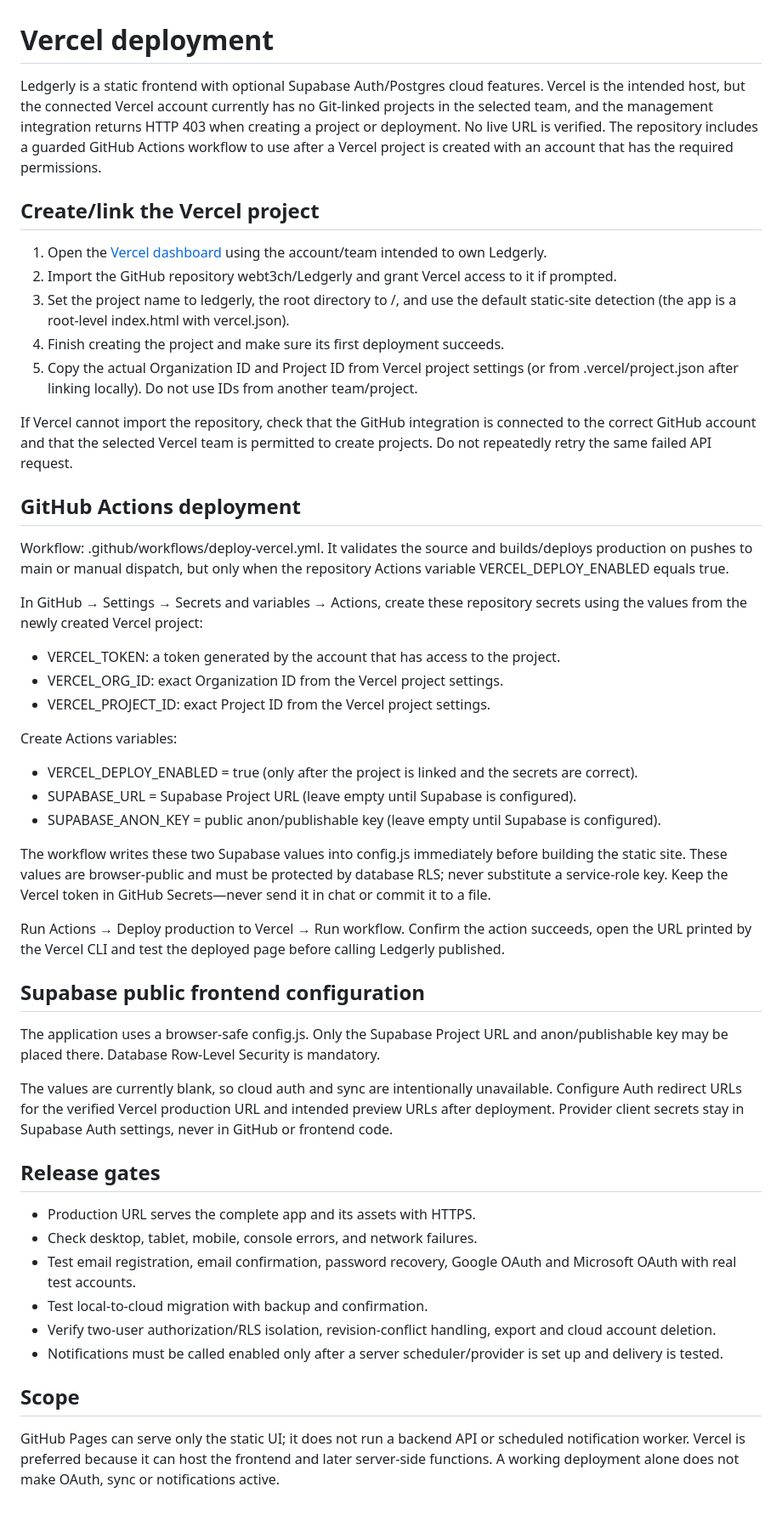
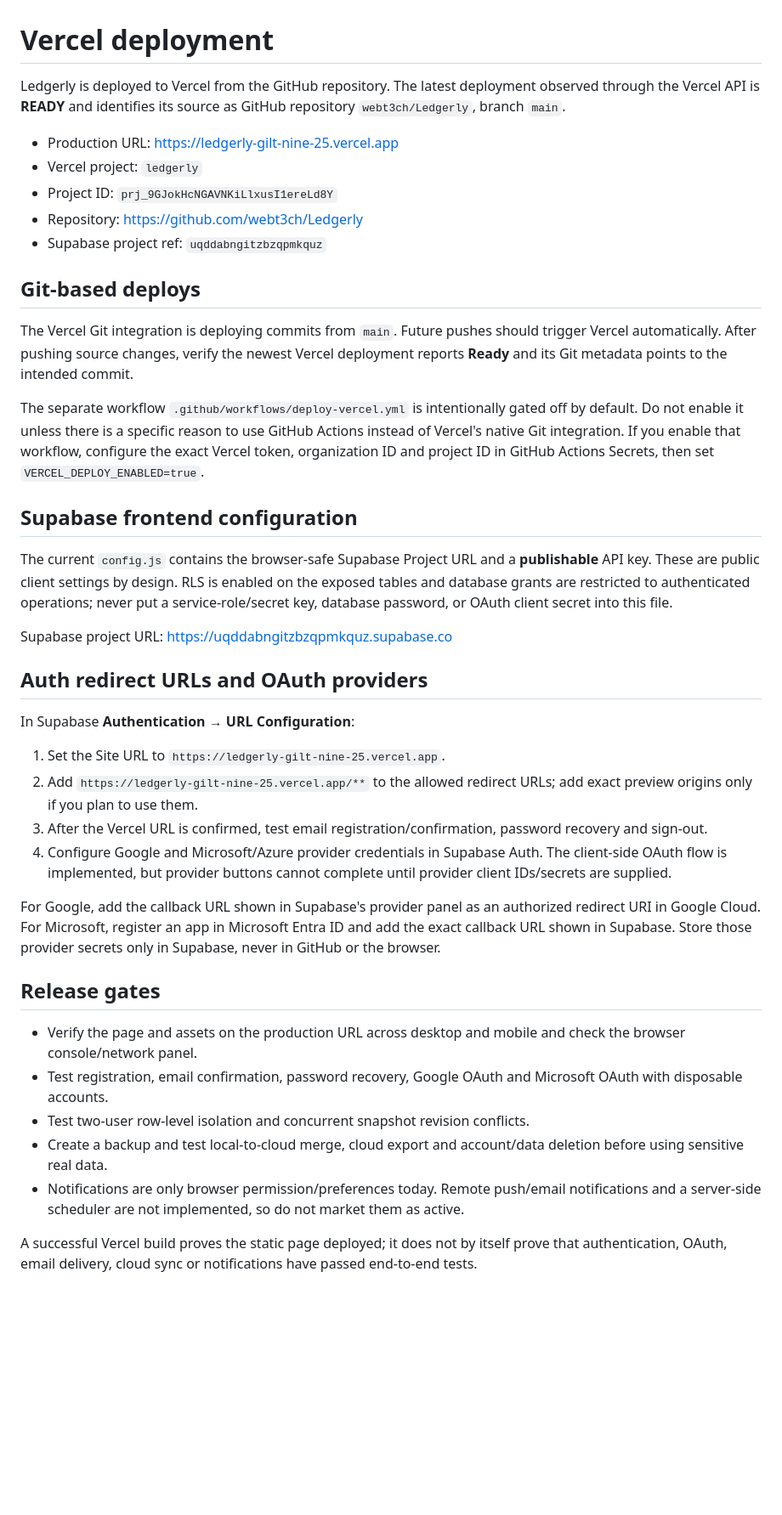
Before and after one commit to webt3ch/Ledgerly, a Markdown page: docs/DEPLOYMENT.md, the part around the change. Shown at 85% size. Rendered like a GitHub page; blank space fills up the shorter version.

Commit message:
docs: record verified Vercel production deployment and Supabase setup

```diff
--- a/docs/DEPLOYMENT.md
+++ b/docs/DEPLOYMENT.md
@@ -1,52 +1,42 @@
 # Vercel deployment
 
-Ledgerly is a static frontend with optional Supabase Auth/Postgres cloud features. Vercel is the intended host, but the connected Vercel account currently has no Git-linked projects in the selected team, and the management integration returns HTTP 403 when creating a project or deployment. No live URL is verified. The repository includes a guarded GitHub Actions workflow to use after a Vercel project is created with an account that has the required permissions.
+Ledgerly is deployed to Vercel from the GitHub repository. The latest deployment observed through the Vercel API is **READY** and identifies its source as GitHub repository `webt3ch/Ledgerly`, branch `main`.
 
-## Create/link the Vercel project
+- Production URL: https://ledgerly-gilt-nine-25.vercel.app
+- Vercel project: `ledgerly`
+- Project ID: `prj_9GJokHcNGAVNKiLlxusI1ereLd8Y`
+- Repository: https://github.com/webt3ch/Ledgerly
+- Supabase project ref: `uqddabngitzbzqpmkquz`
 
-1. Open the [Vercel dashboard](https://vercel.com/dashboard) using the account/team intended to own Ledgerly.
-2. Import the GitHub repository webt3ch/Ledgerly and grant Vercel access to it if prompted.
-3. Set the project name to ledgerly, the root directory to /, and use the default static-site detection (the app is a root-level index.html with vercel.json).
-4. Finish creating the project and make sure its first deployment succeeds.
-5. Copy the actual Organization ID and Project ID from Vercel project settings (or from .vercel/project.json after linking locally). Do not use IDs from another team/project.
+## Git-based deploys
 
-If Vercel cannot import the repository, check that the GitHub integration is connected to the correct GitHub account and that the selected Vercel team is permitted to create projects. Do not repeatedly retry the same failed API request.
+The Vercel Git integration is deploying commits from `main`. Future pushes should trigger Vercel automatically. After pushing source changes, verify the newest Vercel deployment reports **Ready** and its Git metadata points to the intended commit.
 
-## GitHub Actions deployment
+The separate workflow `.github/workflows/deploy-vercel.yml` is intentionally gated off by default. Do not enable it unless there is a specific reason to use GitHub Actions instead of Vercel's native Git integration. If you enable that workflow, configure the exact Vercel token, organization ID and project ID in GitHub Actions Secrets, then set `VERCEL_DEPLOY_ENABLED=true`.
 
-Workflow: .github/workflows/deploy-vercel.yml. It validates the source and builds/deploys production on pushes to main or manual dispatch, but only when the repository Actions variable VERCEL_DEPLOY_ENABLED equals true.
+## Supabase frontend configuration
 
-In GitHub → Settings → Secrets and variables → Actions, create these repository secrets using the values from the newly created Vercel project:
+The current `config.js` contains the browser-safe Supabase Project URL and a **publishable** API key. These are public client settings by design. RLS is enabled on the exposed tables and database grants are restricted to authenticated operations; never put a service-role/secret key, database password, or OAuth client secret into this file.
 
-- VERCEL_TOKEN: a token generated by the account that has access to the project.
-- VERCEL_ORG_ID: exact Organization ID from the Vercel project settings.
-- VERCEL_PROJECT_ID: exact Project ID from the Vercel project settings.
+Supabase project URL: https://uqddabngitzbzqpmkquz.supabase.co
 
-Create Actions variables:
+## Auth redirect URLs and OAuth providers
 
-- VERCEL_DEPLOY_ENABLED = true (only after the project is linked and the secrets are correct).
-- SUPABASE_URL = Supabase Project URL (leave empty until Supabase is configured).
-- SUPABASE_ANON_KEY = public anon/publishable key (leave empty until Supabase is configured).
+In Supabase **Authentication → URL Configuration**:
 
-The workflow writes these two Supabase values into config.js immediately before building the static site. These values are browser-public and must be protected by database RLS; never substitute a service-role key. Keep the Vercel token in GitHub Secrets—never send it in chat or commit it to a file.
+1. Set the Site URL to `https://ledgerly-gilt-nine-25.vercel.app`.
+2. Add `https://ledgerly-gilt-nine-25.vercel.app/**` to the allowed redirect URLs; add exact preview origins only if you plan to use them.
+3. After the Vercel URL is confirmed, test email registration/confirmation, password recovery and sign-out.
+4. Configure Google and Microsoft/Azure provider credentials in Supabase Auth. The client-side OAuth flow is implemented, but provider buttons cannot complete until provider client IDs/secrets are supplied.
 
-Run Actions → Deploy production to Vercel → Run workflow. Confirm the action succeeds, open the URL printed by the Vercel CLI and test the deployed page before calling Ledgerly published.
-
-## Supabase public frontend configuration
-
-The application uses a browser-safe config.js. Only the Supabase Project URL and anon/publishable key may be placed there. Database Row-Level Security is mandatory.
-
-The values are currently blank, so cloud auth and sync are intentionally unavailable. Configure Auth redirect URLs for the verified Vercel production URL and intended preview URLs after deployment. Provider client secrets stay in Supabase Auth settings, never in GitHub or frontend code.
+For Google, add the callback URL shown in Supabase's provider panel as an authorized redirect URI in Google Cloud. For Microsoft, register an app in Microsoft Entra ID and add the exact callback URL shown in Supabase. Store those provider secrets only in Supabase, never in GitHub or the browser.
 
 ## Release gates
 
-- Production URL serves the complete app and its assets with HTTPS.
-- Check desktop, tablet, mobile, console errors, and network failures.
-- Test email registration, email confirmation, password recovery, Google OAuth and Microsoft OAuth with real test accounts.
-- Test local-to-cloud migration with backup and confirmation.
-- Verify two-user authorization/RLS isolation, revision-conflict handling, export and cloud account deletion.
-- Notifications must be called enabled only after a server scheduler/provider is set up and delivery is tested.
+- Verify the page and assets on the production URL across desktop and mobile and check the browser console/network panel.
+- Test registration, email confirmation, password recovery, Google OAuth and Microsoft OAuth with disposable accounts.
+- Test two-user row-level isolation and concurrent snapshot revision conflicts.
+- Create a backup and test local-to-cloud merge, cloud export and account/data deletion before using sensitive real data.
+- Notifications are only browser permission/preferences today. Remote push/email notifications and a server-side scheduler are not implemented, so do not market them as active.
 
-## Scope
-
-GitHub Pages can serve only the static UI; it does not run a backend API or scheduled notification worker. Vercel is preferred because it can host the frontend and later server-side functions. A working deployment alone does not make OAuth, sync or notifications active.
+A successful Vercel build proves the static page deployed; it does not by itself prove that authentication, OAuth, email delivery, cloud sync or notifications have passed end-to-end tests.
```
